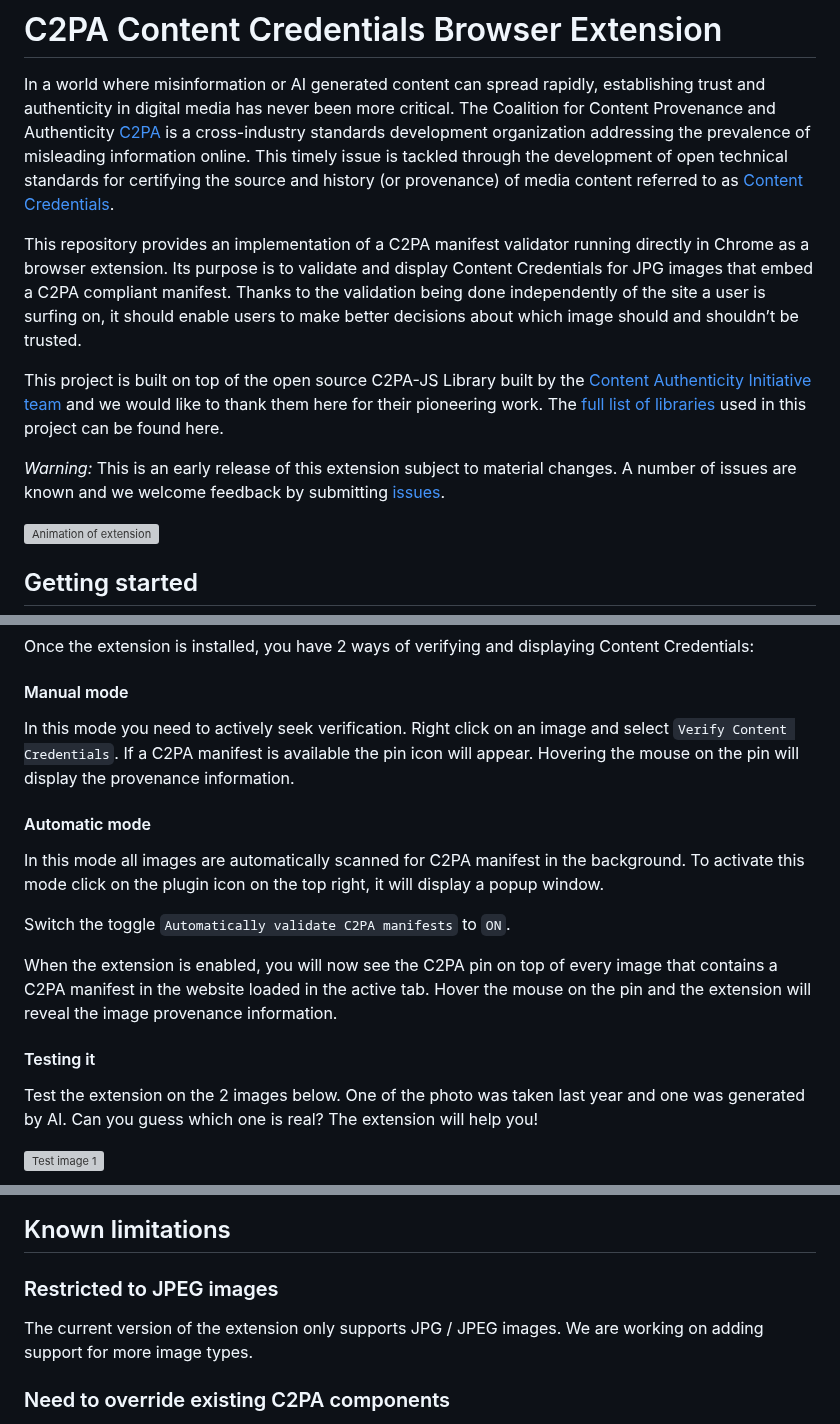
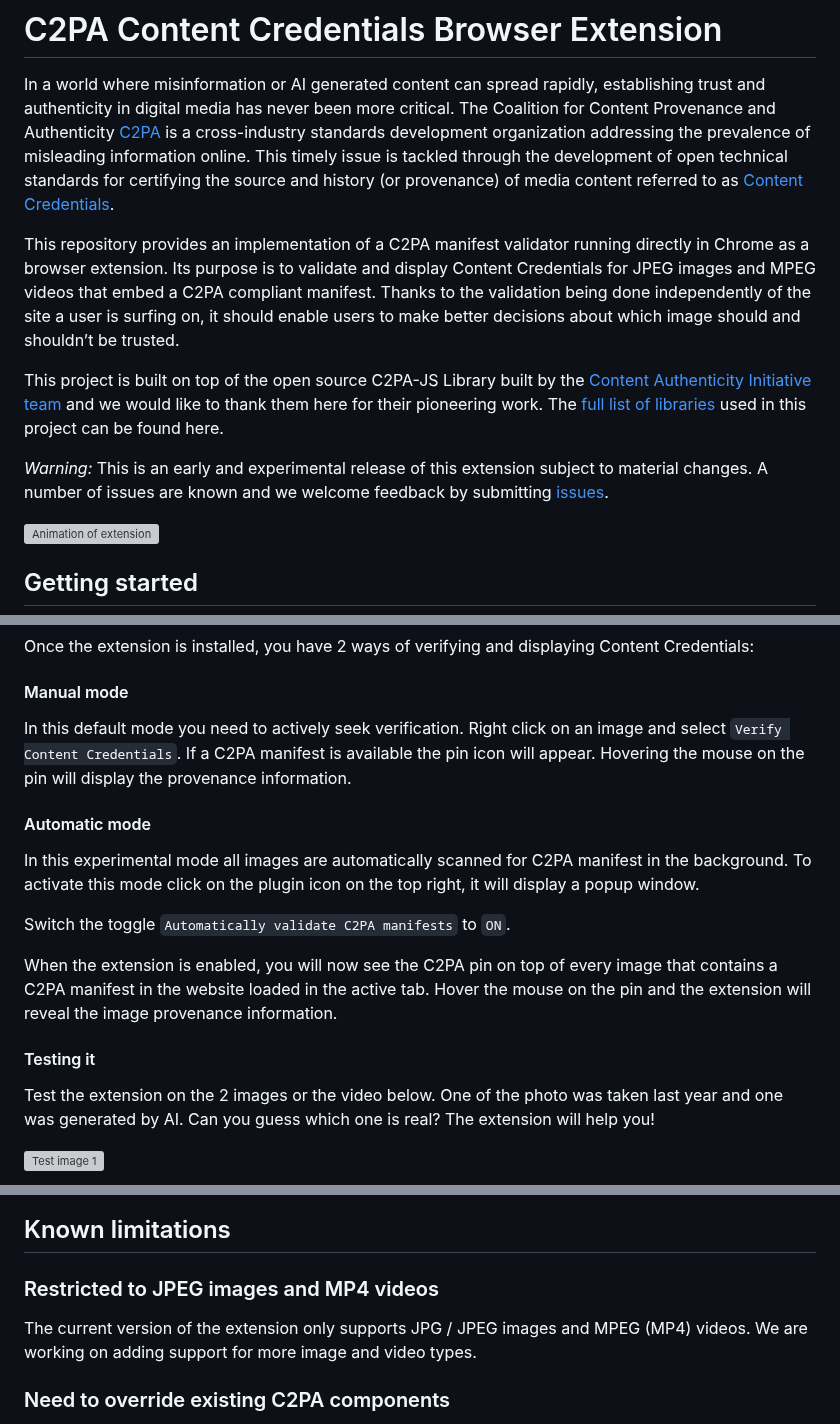
Before and after one commit to digimarc-corp/c2pa-content-credentials-extension, a Markdown page: README.md, 3 parts joined by grey strips. GitHub-like rendering; grey boxes are pictures that could not be loaded.

Commit message:
Update README.md
Preparing for 0.0.4 release, added video

```diff
--- a/README.md
+++ b/README.md
@@ -2,11 +2,11 @@
 
 In a world where misinformation or AI generated content can spread rapidly, establishing trust and authenticity in digital media has never been more critical. The Coalition for Content Provenance and Authenticity [C2PA](https://c2pa.org/) is a cross-industry standards development organization addressing the prevalence of misleading information online. This timely issue is tackled through the development of open technical standards for certifying the source and history (or provenance) of media content referred to as [Content Credentials](https://contentcredentials.org/).
 
-This repository provides an implementation of a C2PA manifest validator running directly in Chrome as a browser extension. Its purpose is to validate and display Content Credentials for JPG images that embed a C2PA compliant manifest. Thanks to the validation being done independently of the site a user is surfing on, it should enable users to make better decisions about which image should and shouldn’t be trusted.
+This repository provides an implementation of a C2PA manifest validator running directly in Chrome as a browser extension. Its purpose is to validate and display Content Credentials for JPEG images and MPEG videos that embed a C2PA compliant manifest. Thanks to the validation being done independently of the site a user is surfing on, it should enable users to make better decisions about which image should and shouldn’t be trusted.
 
 This project is built on top of the open source C2PA-JS Library built by the [Content Authenticity Initiative team](https://opensource.contentauthenticity.org/) and we would like to thank them here for their pioneering work. The [full list of libraries](THIRD_PARTY_LICENSES.md) used in this project can be found here.
 
-*Warning:* This is an early release of this extension subject to material changes. A number of issues are known and we welcome feedback by submitting [issues](https://github.com/digimarc-corp/c2pa-content-credentials-extension/issues).
+*Warning:* This is an early and experimental release of this extension subject to material changes. A number of issues are known and we welcome feedback by submitting [issues](https://github.com/digimarc-corp/c2pa-content-credentials-extension/issues).
 
 ![Animation of extension](docs/c2pa-extension-digimarc.gif)
 
@@ -32,10 +32,10 @@ Once the extension is installed, you have 2 ways of verifying and displaying Con
 
 #### Manual mode
 
-In this mode you need to actively seek verification. Right click on an image and select `Verify Content Credentials`. If a C2PA manifest is available the pin icon will appear. Hovering the mouse on the pin will display the provenance information.
+In this default mode you need to actively seek verification. Right click on an image and select `Verify Content Credentials`. If a C2PA manifest is available the pin icon will appear. Hovering the mouse on the pin will display the provenance information.
 
 #### Automatic mode
-In this mode all images are automatically scanned for C2PA manifest in the background. To activate this mode click on the plugin icon on the top right, it will display a popup window.
+In this experimental mode all images are automatically scanned for C2PA manifest in the background. To activate this mode click on the plugin icon on the top right, it will display a popup window.
 
 Switch the toggle `Automatically validate C2PA manifests` to `ON`.
 
@@ -43,7 +43,7 @@ When the extension is enabled, you will now see the C2PA pin on top of every ima
 
 #### Testing it
 
-Test the extension on the 2 images below. One of the photo was taken last year and one was generated by AI. Can you guess which one is real? The extension will help you!
+Test the extension on the 2 images or the video below. One of the photo was taken last year and one was generated by AI. Can you guess which one is real? The extension will help you!
 
 ![Test image 1](https://raw.githubusercontent.com/digimarc-corp/c2pa-content-credentials-extension/main/docs/genai-picture-validate-protected.jpg)
 
@@ -76,9 +77,9 @@ The sandboxed iframe is used to ensure that the C2PA validation libraries [c2pa-
 
 ## Known limitations
 
-### Restricted to JPEG images
+### Restricted to JPEG images and MP4 videos
 
-The current version of the extension only supports JPG / JPEG images. We are working on adding support for more image types.
+The current version of the extension only supports JPG / JPEG images and MPEG (MP4) videos. We are working on adding support for more image and video types.
 
 ### Need to override existing C2PA components
 
```
Also changed, not shown: other parts of README.md (+1 -0 lines).
